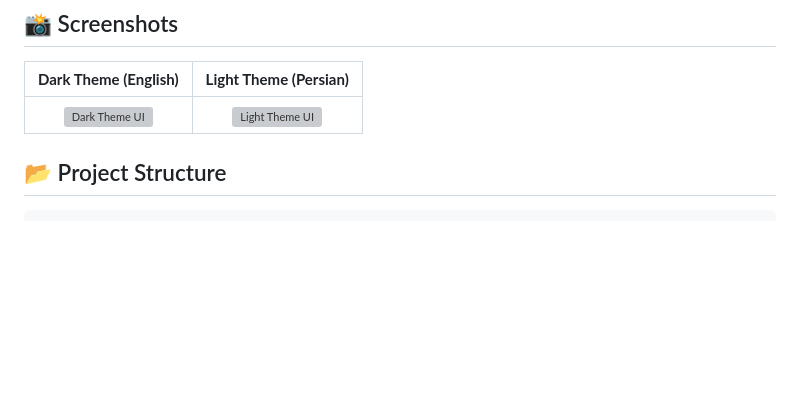
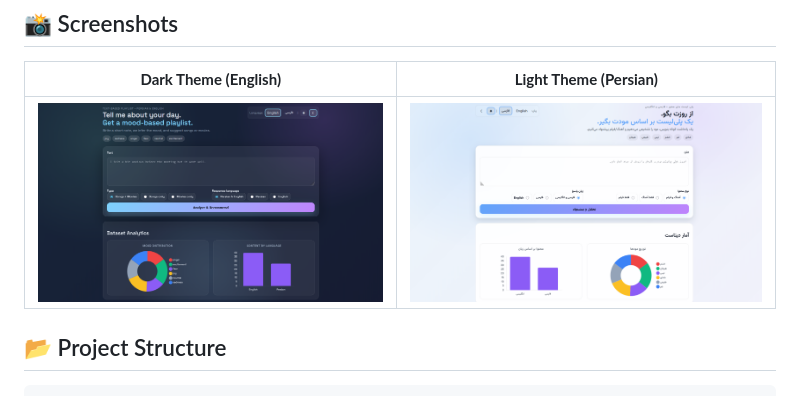
Before and after one commit to Alireza013/Mood_Playlist, a Markdown page: README.md, the part around the change. Drawn GitHub-style; blank space fills up the shorter version; grey boxes are pictures that could not be loaded.

Commit message:
ADD: correct screenshots address

```diff
--- a/README.md
+++ b/README.md
@@ -22,7 +22,7 @@ The project features a hybrid classification engine (Rule-based + ML), a respons
 
 | **Dark Theme (English)** | **Light Theme (Persian)** |
 |:------------------------:|:-------------------------:|
-| ![Dark Theme UI](screenshots/dark-theme.png) | ![Light Theme UI](screenshots/light-theme.png) |
+| ![Dark Theme UI](mood_playlist/screenshots/dark-theme.png) | ![Light Theme UI](mood_playlist/screenshots/light-theme.png) |
 
 ## 📂 Project Structure
 
```
